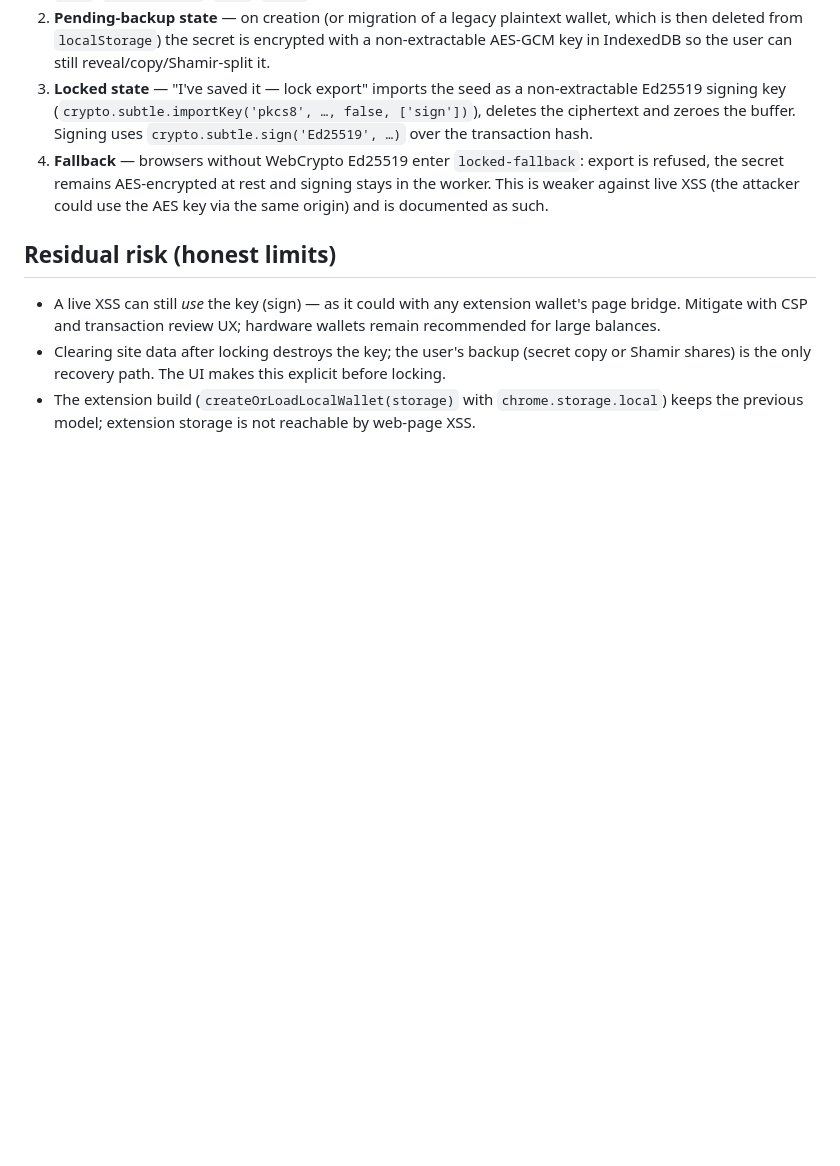
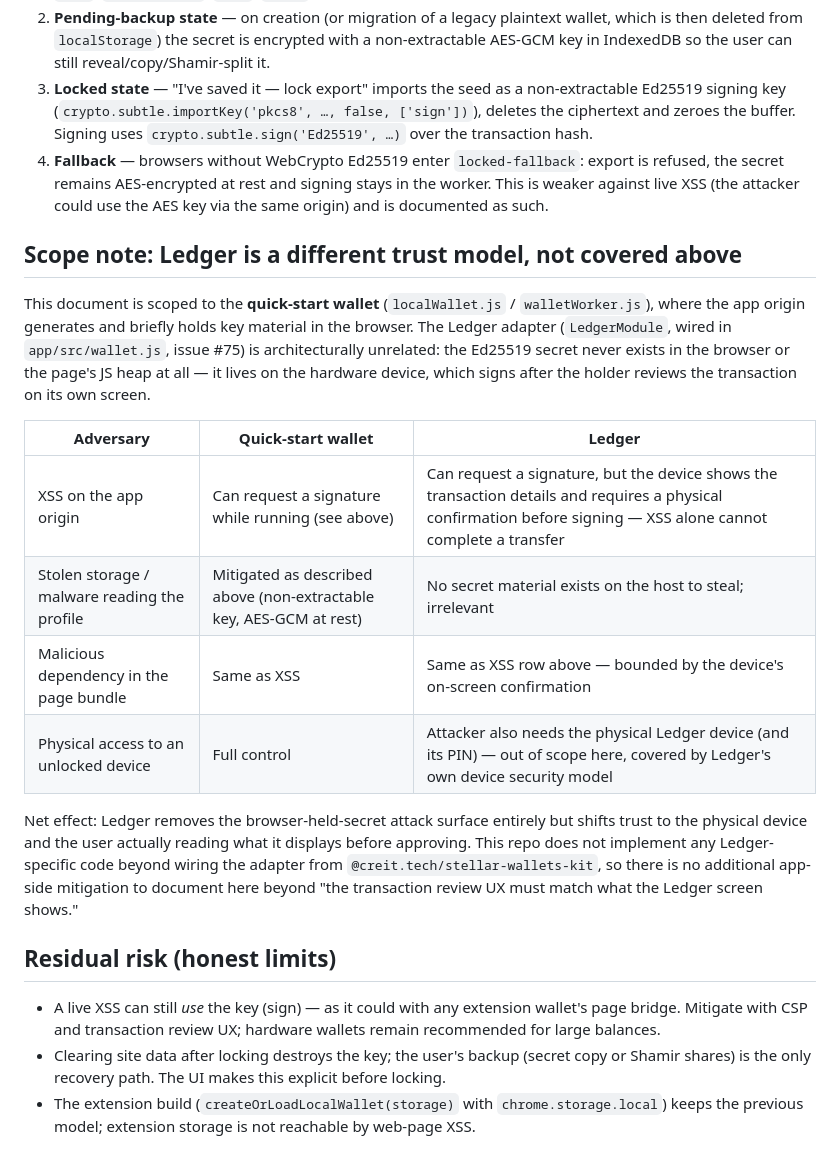
Before and after one commit to Arbiter-xyz/arbiter-app, a Markdown page: docs/security/quick-start-wallet-threat-model.md, the part around the change. Drawn GitHub-style; blank space fills up the shorter version.

Commit message:
docs: add Ledger wallet's distinct trust model to threat-model doc
The threat-model doc covered only the browser-held quick-start wallet.
The Ledger adapter (wired in app/src/wallet.js, issue #75) has a
materially different trust model -- the secret never touches the
browser at all -- which wasn't documented. Addresses #289.

```diff
--- a/docs/security/quick-start-wallet-threat-model.md
+++ b/docs/security/quick-start-wallet-threat-model.md
@@ -36,6 +36,26 @@ password, no XLM.
    weaker against live XSS (the attacker could use the AES key via the same origin) and is
    documented as such.
 
+## Scope note: Ledger is a different trust model, not covered above
+This document is scoped to the **quick-start wallet** (`localWallet.js` / `walletWorker.js`),
+where the app origin generates and briefly holds key material in the browser. The Ledger
+adapter (`LedgerModule`, wired in `app/src/wallet.js`, issue #75) is architecturally unrelated:
+the Ed25519 secret never exists in the browser or the page's JS heap at all — it lives on the
+hardware device, which signs after the holder reviews the transaction on its own screen.
+
+| Adversary | Quick-start wallet | Ledger |
+|---|---|---|
+| XSS on the app origin | Can request a signature while running (see above) | Can request a signature, but the device shows the transaction details and requires a physical confirmation before signing — XSS alone cannot complete a transfer |
+| Stolen storage / malware reading the profile | Mitigated as described above (non-extractable key, AES-GCM at rest) | No secret material exists on the host to steal; irrelevant |
+| Malicious dependency in the page bundle | Same as XSS | Same as XSS row above — bounded by the device's on-screen confirmation |
+| Physical access to an unlocked device | Full control | Attacker also needs the physical Ledger device (and its PIN) — out of scope here, covered by Ledger's own device security model |
+
+Net effect: Ledger removes the browser-held-secret attack surface entirely but shifts trust to
+the physical device and the user actually reading what it displays before approving. This repo
+does not implement any Ledger-specific code beyond wiring the adapter from
+`@creit.tech/stellar-wallets-kit`, so there is no additional app-side mitigation to document
+here beyond "the transaction review UX must match what the Ledger screen shows."
+
 ## Residual risk (honest limits)
 - A live XSS can still *use* the key (sign) — as it could with any extension wallet's page
   bridge. Mitigate with CSP and transaction review UX; hardware wallets remain recommended for
```
